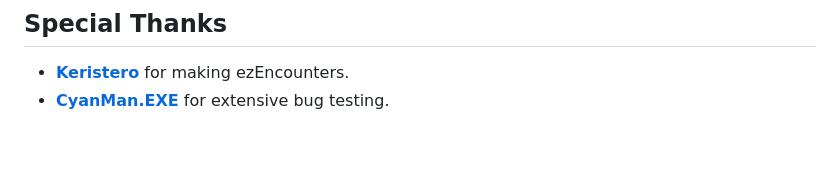
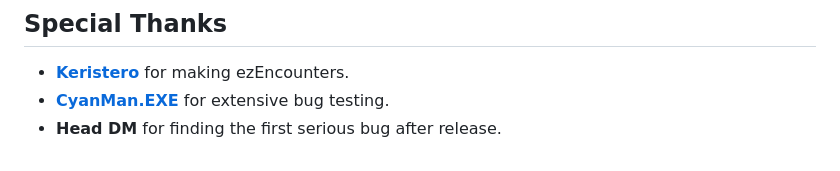
Before and after one commit to indianajson/visual-encounters, a Markdown page: README.md, the part around the change. Rendered like a GitHub page.

```diff
--- a/README.md
+++ b/README.md
@@ -37,3 +37,4 @@ Feel free to ping @indianajson on the Discord if you have any problems. </p>
 
 - **[Keristero](http://github.com/keristero/)** for making ezEncounters.
 - **[CyanMan.EXE](https://x.com/CyanmanEXE)** for extensive bug testing.
+- **Head DM** for finding the first serious bug after release.
```
